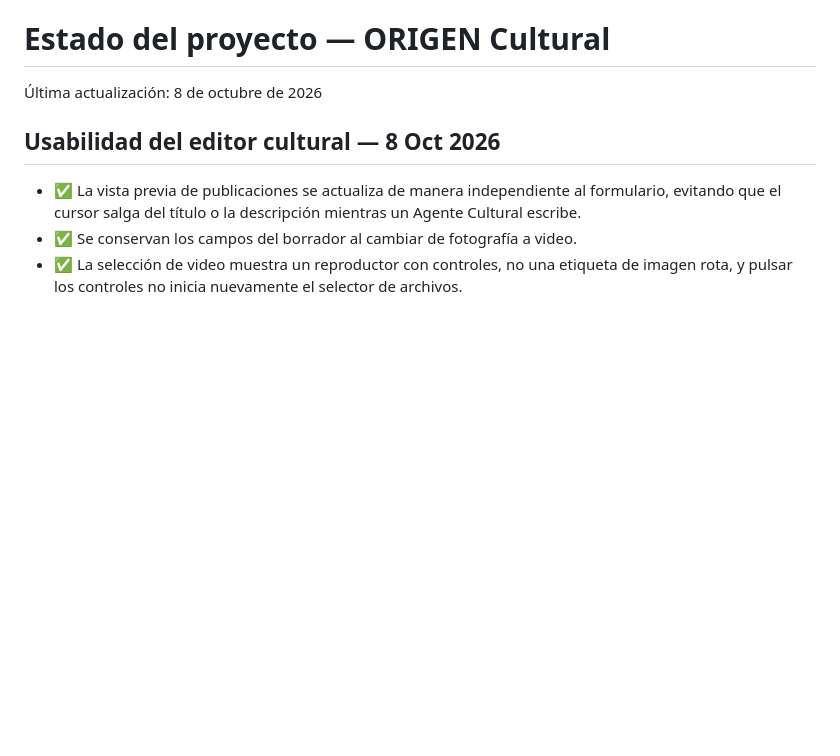
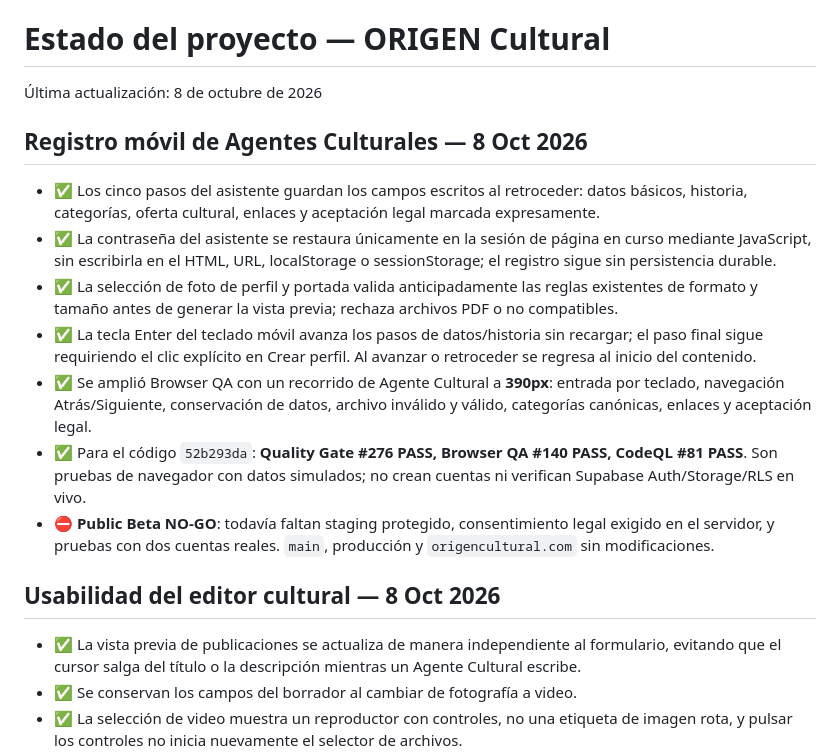
Before and after one commit to AnabelBorjaS/origen-cultural-app, a Markdown page: PROJECT_STATUS.md, the part around the change. GitHub-like rendering; blank space fills up the shorter version.

Commit message:
docs(status): record mobile Cultural Agent onboarding regression results

```diff
--- a/PROJECT_STATUS.md
+++ b/PROJECT_STATUS.md
@@ -1,6 +1,16 @@
 # Estado del proyecto — ORIGEN Cultural
 
 Última actualización: 8 de octubre de 2026
+
+## Registro móvil de Agentes Culturales — 8 Oct 2026
+
+- ✅ Los cinco pasos del asistente guardan los campos escritos al retroceder: datos básicos, historia, categorías, oferta cultural, enlaces y aceptación legal marcada expresamente.
+- ✅ La contraseña del asistente se restaura únicamente en la sesión de página en curso mediante JavaScript, sin escribirla en el HTML, URL, localStorage o sessionStorage; el registro sigue sin persistencia durable.
+- ✅ La selección de foto de perfil y portada valida anticipadamente las reglas existentes de formato y tamaño antes de generar la vista previa; rechaza archivos PDF o no compatibles.
+- ✅ La tecla Enter del teclado móvil avanza los pasos de datos/historia sin recargar; el paso final sigue requiriendo el clic explícito en Crear perfil. Al avanzar o retroceder se regresa al inicio del contenido.
+- ✅ Se amplió Browser QA con un recorrido de Agente Cultural a **390px**: entrada por teclado, navegación Atrás/Siguiente, conservación de datos, archivo inválido y válido, categorías canónicas, enlaces y aceptación legal.
+- ✅ Para el código `52b293da`: **Quality Gate #276 PASS, Browser QA #140 PASS, CodeQL #81 PASS**. Son pruebas de navegador con datos simulados; no crean cuentas ni verifican Supabase Auth/Storage/RLS en vivo.
+- ⛔ **Public Beta NO-GO**: todavía faltan staging protegido, consentimiento legal exigido en el servidor, y pruebas con dos cuentas reales. `main`, producción y `origencultural.com` sin modificaciones.
 
 ## Usabilidad del editor cultural — 8 Oct 2026
 
```
